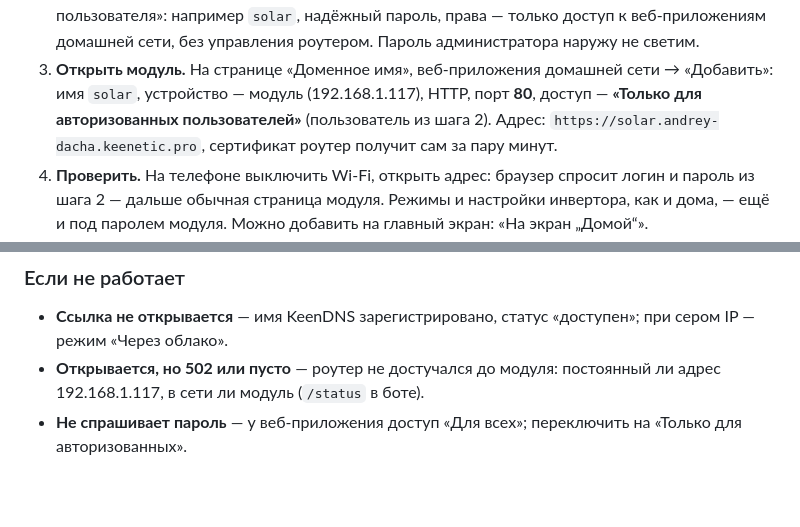
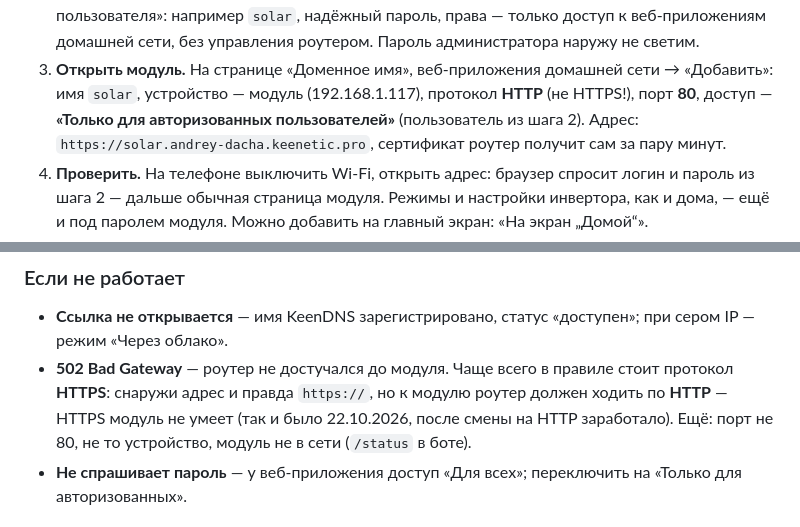
Before and after one commit to StanislavButkovsky/solar-inverter, a Markdown page: firmware/README.md, 2 parts joined by grey strips. GitHub-like rendering; blank space fills up the shorter version.

Commit message:
README: 502 у KeenDNS — протокол HTTPS вместо HTTP в правиле
22.10.2026 страница модуля через KeenDNS отдавала 502 Bad Gateway: в
правиле веб-приложения стоял HTTPS, а модуль HTTPS не умеет — роутер
должен ходить к нему по HTTP. После смены на HTTP заработало. В шаге
настройки и в разделе «Если не работает» это теперь сказано явно.

Co-Authored-By: Claude Opus 5.5 (1M context) <noreply@anthropic.com>

```diff
--- a/firmware/README.md
+++ b/firmware/README.md
@@ -412,7 +412,7 @@ VPN безопаснее, если открываешь страницу тол
    Пароль администратора наружу не светим.
 3. **Открыть модуль.** На странице «Доменное имя», веб-приложения домашней
    сети → «Добавить»: имя `solar`, устройство — модуль (192.168.1.117),
-   HTTP, порт **80**, доступ — **«Только для авторизованных пользователей»**
+   протокол **HTTP** (не HTTPS!), порт **80**, доступ — **«Только для авторизованных пользователей»**
    (пользователь из шага 2). Адрес: `https://solar.andrey-dacha.keenetic.pro`,
    сертификат роутер получит сам за пару минут.
 4. **Проверить.** На телефоне выключить Wi-Fi, открыть адрес: браузер
@@ -457,8 +457,11 @@ Bluetooth на странице модуля — без пароля: в дом
 
 * **Ссылка не открывается** — имя KeenDNS зарегистрировано, статус
   «доступен»; при сером IP — режим «Через облако».
-* **Открывается, но 502 или пусто** — роутер не достучался до модуля:
-  постоянный ли адрес 192.168.1.117, в сети ли модуль (`/status` в боте).
+* **502 Bad Gateway** — роутер не достучался до модуля. Чаще всего в правиле
+  стоит протокол **HTTPS**: снаружи адрес и правда `https://`, но к модулю
+  роутер должен ходить по **HTTP** — HTTPS модуль не умеет (так и было
+  22.10.2026, после смены на HTTP заработало). Ещё: порт не 80, не то
+  устройство, модуль не в сети (`/status` в боте).
 * **Не спрашивает пароль** — у веб-приложения доступ «Для всех»;
   переключить на «Только для авторизованных».
 
```
